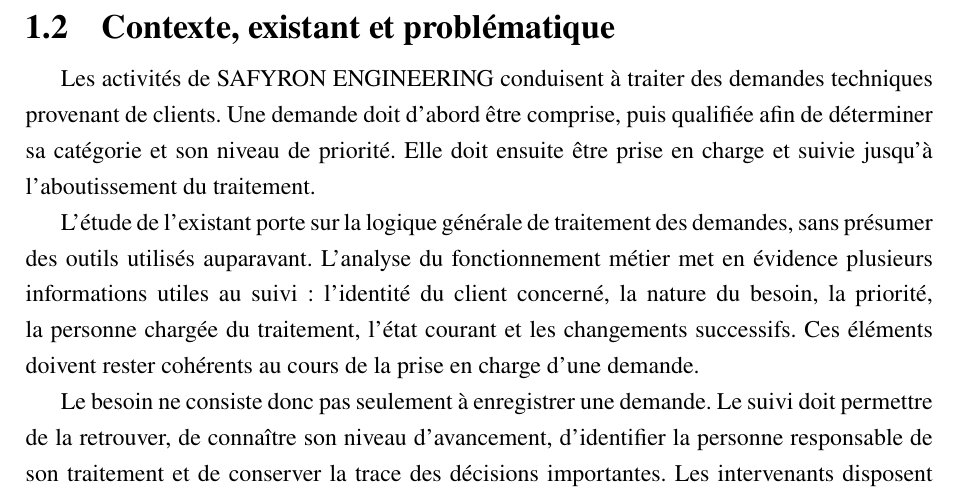
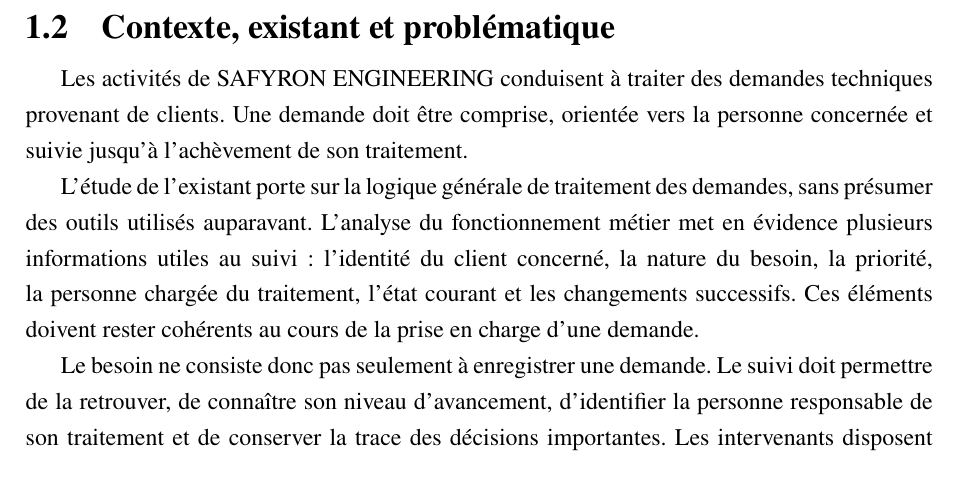
Before and after one commit to akrouty/gestion-demandes-techniques, a LaTeX thesis (report/main.tex, which reads report/chapters/01-contexte-environnement.tex): part of page 10 of 29, cut so that both start at the same text. Compiled offline with pdfLaTeX.

Commit message:
petite correction

```diff
--- a/report/chapters/01-contexte-environnement.tex
+++ b/report/chapters/01-contexte-environnement.tex
@@ -27,7 +27,7 @@
 \section{Contexte, existant et problématique}
 \label{sec:01-contexte-existant-problematique}
 
-Les activités de SAFYRON ENGINEERING conduisent à traiter des demandes techniques provenant de clients. Une demande doit d'abord être comprise, puis qualifiée afin de déterminer sa catégorie et son niveau de priorité. Elle doit ensuite être prise en charge et suivie jusqu'à l'aboutissement du traitement.
+Les activités de SAFYRON ENGINEERING conduisent à traiter des demandes techniques provenant de clients. Une demande doit être comprise, orientée vers la personne concernée et suivie jusqu'à l'achèvement de son traitement.
 
 L'étude de l'existant porte sur la logique générale de traitement des demandes, sans présumer des outils utilisés auparavant. L'analyse du fonctionnement métier met en évidence plusieurs informations utiles au suivi : l'identité du client concerné, la nature du besoin, la priorité, la personne chargée du traitement, l'état courant et les changements successifs. Ces éléments doivent rester cohérents au cours de la prise en charge d'une demande.
 
```
Also changed, not shown: report/main.pdf.
